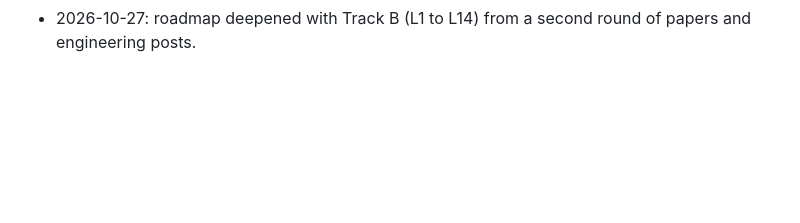
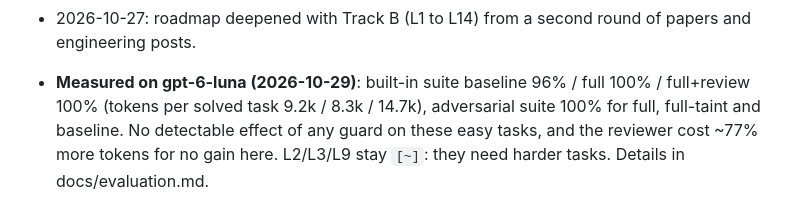
Before and after one commit to amirsdream/Amness, a Markdown page: ROADMAP.md, the part around the change. Rendered like a GitHub page; blank space fills up the shorter version.

Commit message:
docs: first measured eval results (honest: no detectable guard effect on easy tasks)
Co-Authored-By: Claude Sonnet 5.5 <noreply@anthropic.com>

```diff
--- a/ROADMAP.md
+++ b/ROADMAP.md
@@ -339,3 +339,5 @@ Newest first. When an item is finished, tick it above and add one line here with
 - **G2**: six events (SessionStart, UserPromptSubmit, PreToolUse, PostToolUse, PreCompact, Stop) via .amness/hooks.json and ~/.amness/hooks.json; block with exit 2, add context or rewrite args with stdout JSON; scrubbed env, timeouts, fail-open or failClosed; project hooks need approval of the exact file (headless: --trust-hooks); /hooks. src/hooks.ts, test/hooks.test.ts.
 - **G1**: AGENTS.md (then CLAUDE.md, GEMINI.md) from the workspace root and the user folder load into the first message; a folder's own file is appended to the first read or edit there (once). Shown in /status. src/guidance.ts, test/guidance.test.ts.
 - 2026-10-27: roadmap deepened with Track B (L1 to L14) from a second round of papers and engineering posts.
+
+- **Measured on gpt-6-luna (2026-10-29)**: built-in suite baseline 96% / full 100% / full+review 100% (tokens per solved task 9.2k / 8.3k / 14.7k), adversarial suite 100% for full, full-taint and baseline. No detectable effect of any guard on these easy tasks, and the reviewer cost ~77% more tokens for no gain here. L2/L3/L9 stay `[~]`: they need harder tasks. Details in docs/evaluation.md.
```
Also changed, not shown: docs/evaluation.md (+11 -0 lines).
